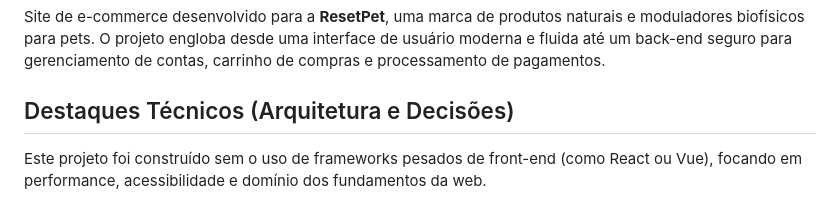
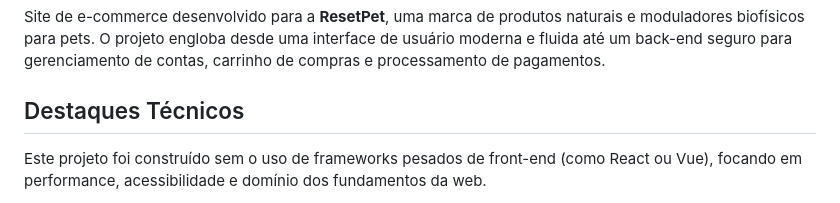
Before and after one commit to beaprodrigues/ResetPet, a Markdown page: README.md, the part around the change. GitHub-like rendering.

Commit message:
Update technical highlights section in README
Removed 'Arquitetura e Decisões' from technical highlights section.

```diff
--- a/README.md
+++ b/README.md
@@ -2,7 +2,7 @@
 
 Site de e-commerce desenvolvido para a **ResetPet**, uma marca de produtos naturais e moduladores biofísicos para pets. O projeto engloba desde uma interface de usuário moderna e fluida até um back-end seguro para gerenciamento de contas, carrinho de compras e processamento de pagamentos.
 
-## Destaques Técnicos (Arquitetura e Decisões)
+## Destaques Técnicos
 
 Este projeto foi construído sem o uso de frameworks pesados de front-end (como React ou Vue), focando em performance, acessibilidade e domínio dos fundamentos da web.
 
```
